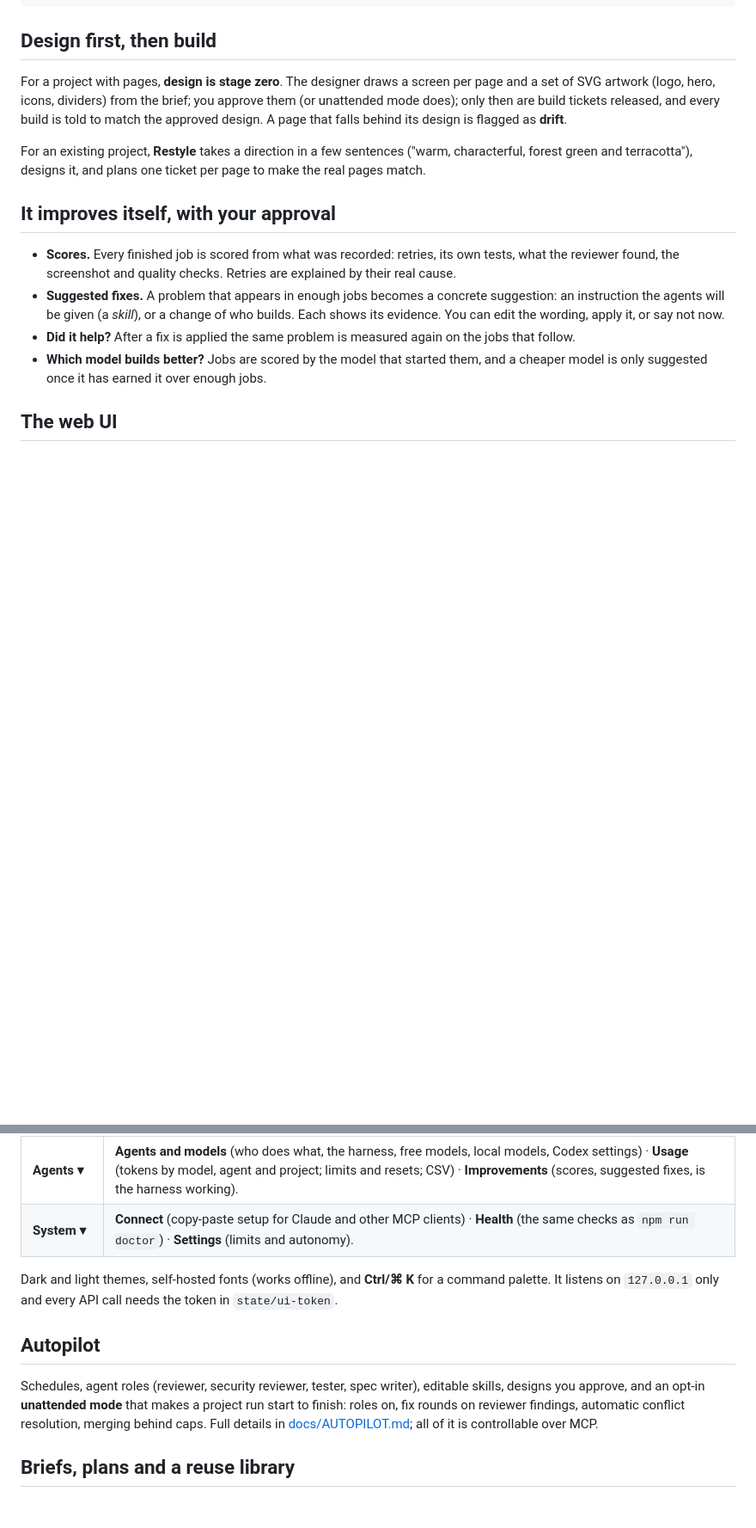
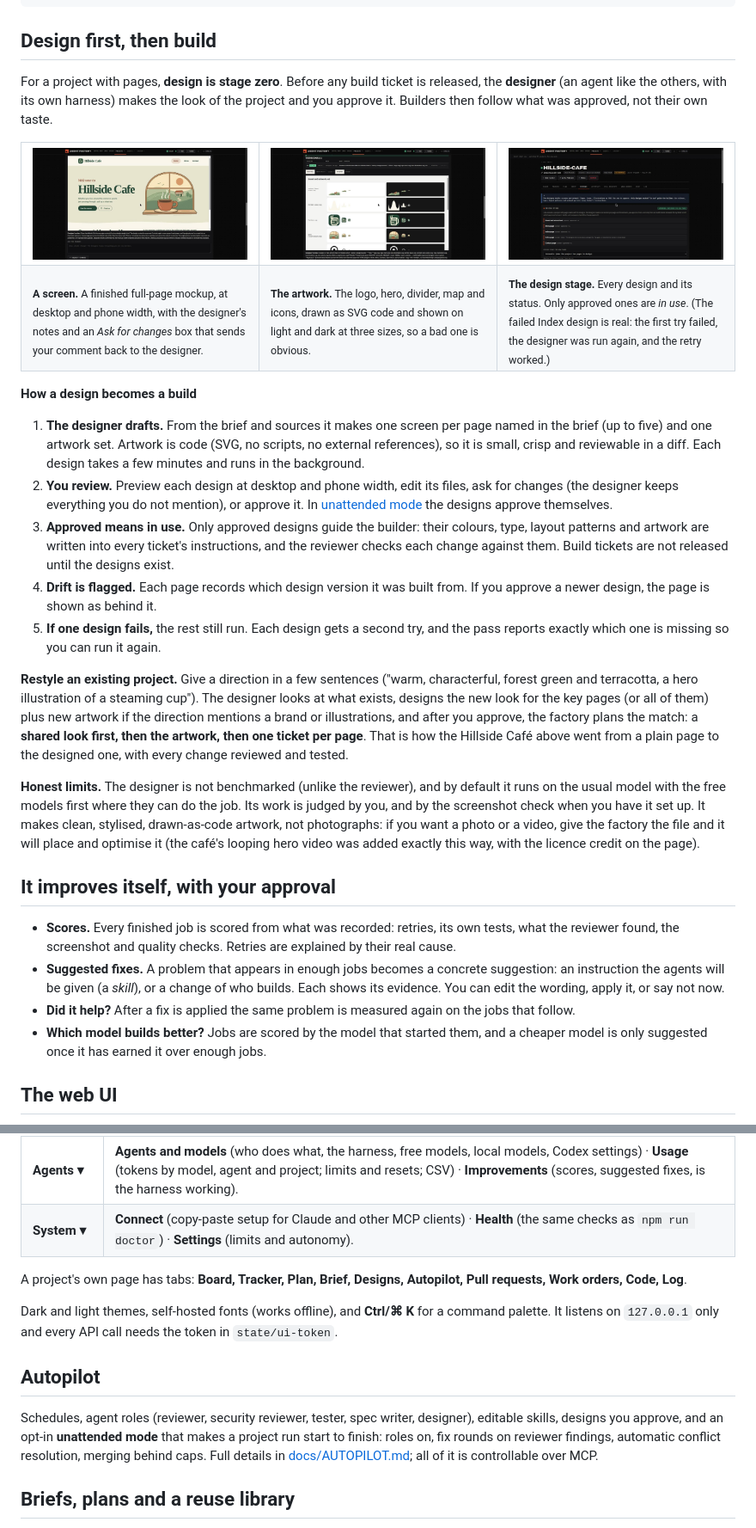
Before and after one commit to stevenmcsorley/agent-factory, a Markdown page: README.md, 2 parts joined by grey strips. Shown at 86% size. GitHub-like rendering; pictures changed too: docs/img/design-artwork.jpg (added), docs/img/design-mockup.jpg (added), docs/img/design-stage.jpg (added); blank space fills up the shorter version.

Commit message:
README: the designer in full (screens, artwork contact sheet, design stage, how a design becomes a build, drift, restyle and match, honest limits) with real screenshots
Co-Authored-By: Claude Sonnet 5.5 <noreply@anthropic.com>

```diff
--- a/README.md
+++ b/README.md
@@ -163,9 +163,32 @@ node scripts/harness-drill.mjs      # proves the step-up on the real Codex path
 
 ## Design first, then build
 
-For a project with pages, **design is stage zero**. The designer draws a screen per page and a set of SVG artwork (logo, hero, icons, dividers) from the brief; you approve them (or unattended mode does); only then are build tickets released, and every build is told to match the approved design. A page that falls behind its design is flagged as **drift**.
+For a project with pages, **design is stage zero**. Before any build ticket is released, the **designer** (an agent like the others, with its own harness) makes the look of the project and you approve it. Builders then follow what was approved, not their own taste.
 
-For an existing project, **Restyle** takes a direction in a few sentences ("warm, characterful, forest green and terracotta"), designs it, and plans one ticket per page to make the real pages match.
+<table>
+<tr>
+<td width="33%"><a href="docs/img/design-mockup.jpg"><img src="docs/img/design-mockup.jpg" alt="The designer's mockup of the Hillside Cafe home page, with the designer's notes and an Ask for changes box"></a></td>
+<td width="33%"><a href="docs/img/design-artwork.jpg"><img src="docs/img/design-artwork.jpg" alt="The artwork contact sheet: every SVG the designer drew, on light and dark backgrounds at three sizes"></a></td>
+<td width="33%"><a href="docs/img/design-stage.jpg"><img src="docs/img/design-stage.jpg" alt="The Design stage panel: each design with its status, approved ones marked as followed by the builders"></a></td>
+</tr>
+<tr>
+<td><sub><b>A screen.</b> A finished full-page mockup, at desktop and phone width, with the designer's notes and an <i>Ask for changes</i> box that sends your comment back to the designer.</sub></td>
+<td><sub><b>The artwork.</b> The logo, hero, divider, map and icons, drawn as SVG code and shown on light and dark at three sizes, so a bad one is obvious.</sub></td>
+<td><sub><b>The design stage.</b> Every design and its status. Only approved ones are <i>in use</i>. (The failed Index design is real: the first try failed, the designer was run again, and the retry worked.)</sub></td>
+</tr>
+</table>
+
+**How a design becomes a build**
+
+1. **The designer drafts.** From the brief and sources it makes one screen per page named in the brief (up to five) and one artwork set. Artwork is code (SVG, no scripts, no external references), so it is small, crisp and reviewable in a diff. Each design takes a few minutes and runs in the background.
+2. **You review.** Preview each design at desktop and phone width, edit its files, ask for changes (the designer keeps everything you do not mention), or approve it. In [unattended mode](docs/AUTOPILOT.md) the designs approve themselves.
+3. **Approved means in use.** Only approved designs guide the builder: their colours, type, layout patterns and artwork are written into every ticket's instructions, and the reviewer checks each change against them. Build tickets are not released until the designs exist.
+4. **Drift is flagged.** Each page records which design version it was built from. If you approve a newer design, the page is shown as behind it.
+5. **If one design fails,** the rest still run. Each design gets a second try, and the pass reports exactly which one is missing so you can run it again.
+
+**Restyle an existing project.** Give a direction in a few sentences ("warm, characterful, forest green and terracotta, a hero illustration of a steaming cup"). The designer looks at what exists, designs the new look for the key pages (or all of them) plus new artwork if the direction mentions a brand or illustrations, and after you approve, the factory plans the match: a **shared look first, then the artwork, then one ticket per page**. That is how the Hillside Café above went from a plain page to the designed one, with every change reviewed and tested.
+
+**Honest limits.** The designer is not benchmarked (unlike the reviewer), and by default it runs on the usual model with the free models first where they can do the job. Its work is judged by you, and by the screenshot check when you have it set up. It makes clean, stylised, drawn-as-code artwork, not photographs: if you want a photo or a video, give the factory the file and it will place and optimise it (the café's looping hero video was added exactly this way, with the licence credit on the page).
 
 ## It improves itself, with your approval
 
@@ -185,11 +208,13 @@ For an existing project, **Restyle** takes a direction in a few sentences ("warm
 | **Agents ▾** | **Agents and models** (who does what, the harness, free models, local models, Codex settings) · **Usage** (tokens by model, agent and project; limits and resets; CSV) · **Improvements** (scores, suggested fixes, is the harness working). |
 | **System ▾** | **Connect** (copy-paste setup for Claude and other MCP clients) · **Health** (the same checks as `npm run doctor`) · **Settings** (limits and autonomy). |
 
+A project's own page has tabs: **Board, Tracker, Plan, Brief, Designs, Autopilot, Pull requests, Work orders, Code, Log**.
+
 Dark and light themes, self-hosted fonts (works offline), and **Ctrl/⌘ K** for a command palette. It listens on `127.0.0.1` only and every API call needs the token in `state/ui-token`.
 
 ## Autopilot
 
-Schedules, agent roles (reviewer, security reviewer, tester, spec writer), editable skills, designs you approve, and an opt-in **unattended mode** that makes a project run start to finish: roles on, fix rounds on reviewer findings, automatic conflict resolution, merging behind caps. Full details in [docs/AUTOPILOT.md](docs/AUTOPILOT.md); all of it is controllable over MCP.
+Schedules, agent roles (reviewer, security reviewer, tester, spec writer, designer), editable skills, designs you approve, and an opt-in **unattended mode** that makes a project run start to finish: roles on, fix rounds on reviewer findings, automatic conflict resolution, merging behind caps. Full details in [docs/AUTOPILOT.md](docs/AUTOPILOT.md); all of it is controllable over MCP.
 
 ## Briefs, plans and a reuse library
 
```
